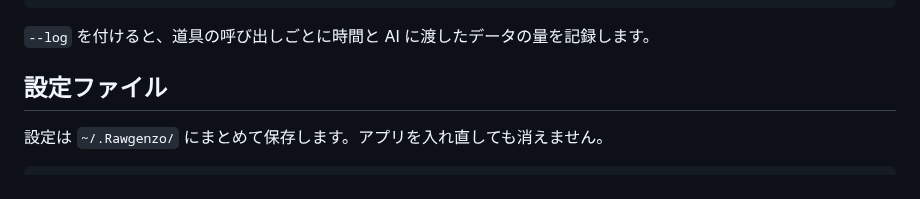
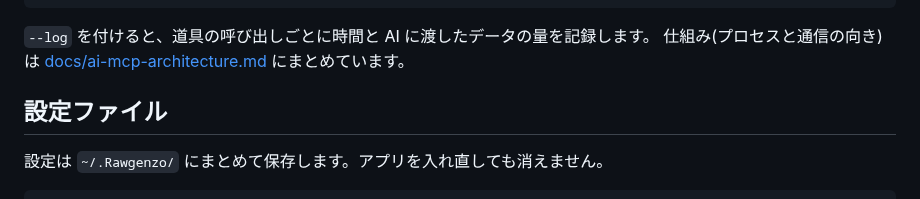
Before and after one commit to Rawgenzo/Rawgenzo, a Markdown page: README.md, the part around the change. GitHub-like rendering.

````diff
--- a/README.md
+++ b/README.md
@@ -118,6 +118,7 @@ Claude Code に登録する例(プロジェクトの `.mcp.json`):
 ```
 
 `--log` を付けると、道具の呼び出しごとに時間と AI に渡したデータの量を記録します。
+仕組み(プロセスと通信の向き)は [docs/ai-mcp-architecture.md](docs/ai-mcp-architecture.md) にまとめています。
 
 ## 設定ファイル
 
````
Also changed, not shown: CLAUDE.md (+4 -0 lines), docs/ai-agent-architecture.md (+3 -0 lines), docs/ai-mcp-architecture.md (added, +96 -0 lines), docs/images/ai-mcp-overview.png (added), docs/images/ai-mcp-sequence.png (added), 3 other files.
